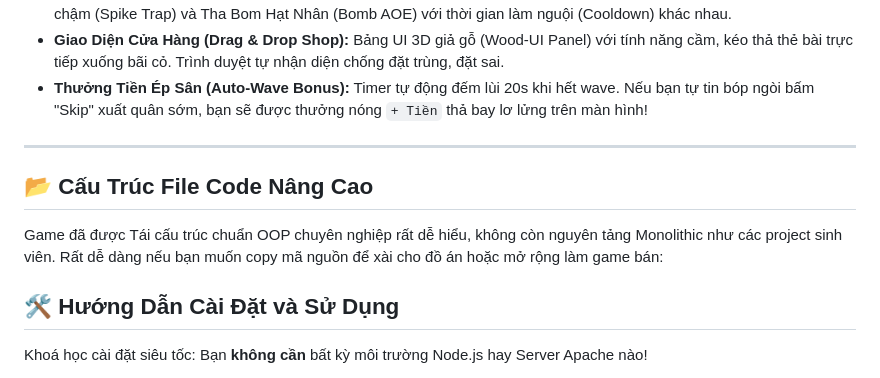
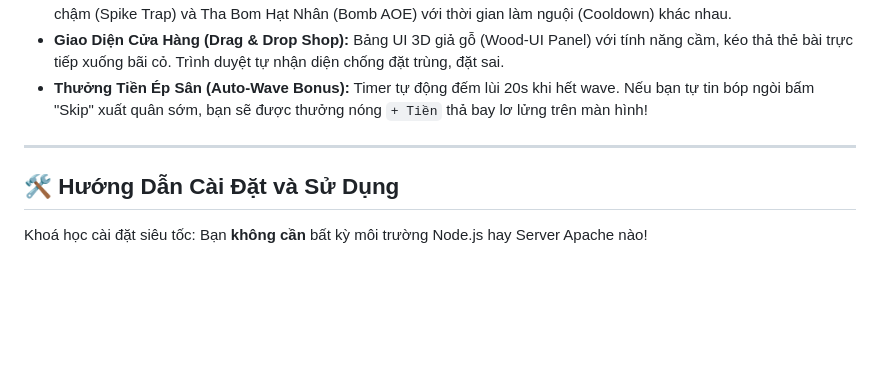
Before and after one commit to Minh-Huyy/Game_TowerDefenseBasic, a Markdown page: README.md, the part around the change. Drawn GitHub-style; blank space fills up the shorter version.

Commit message:
Final README

```diff
--- a/README.md
+++ b/README.md
@@ -23,10 +23,6 @@ Chào mừng bạn đến với **Advanced Tower Defense** - dự án game Thủ
 
 ---
 
-## 📂 Cấu Trúc File Code Nâng Cao
-Game đã được Tái cấu trúc chuẩn OOP chuyên nghiệp rất dễ hiểu, không còn nguyên tảng Monolithic như các project sinh viên. Rất dễ dàng nếu bạn muốn copy mã nguồn để xài cho đồ án hoặc mở rộng làm game bán:
-
-
 ## 🛠️ Hướng Dẫn Cài Đặt và Sử Dụng
 
 Khoá học cài đặt siêu tốc: Bạn **không cần** bất kỳ môi trường Node.js hay Server Apache nào!
```
